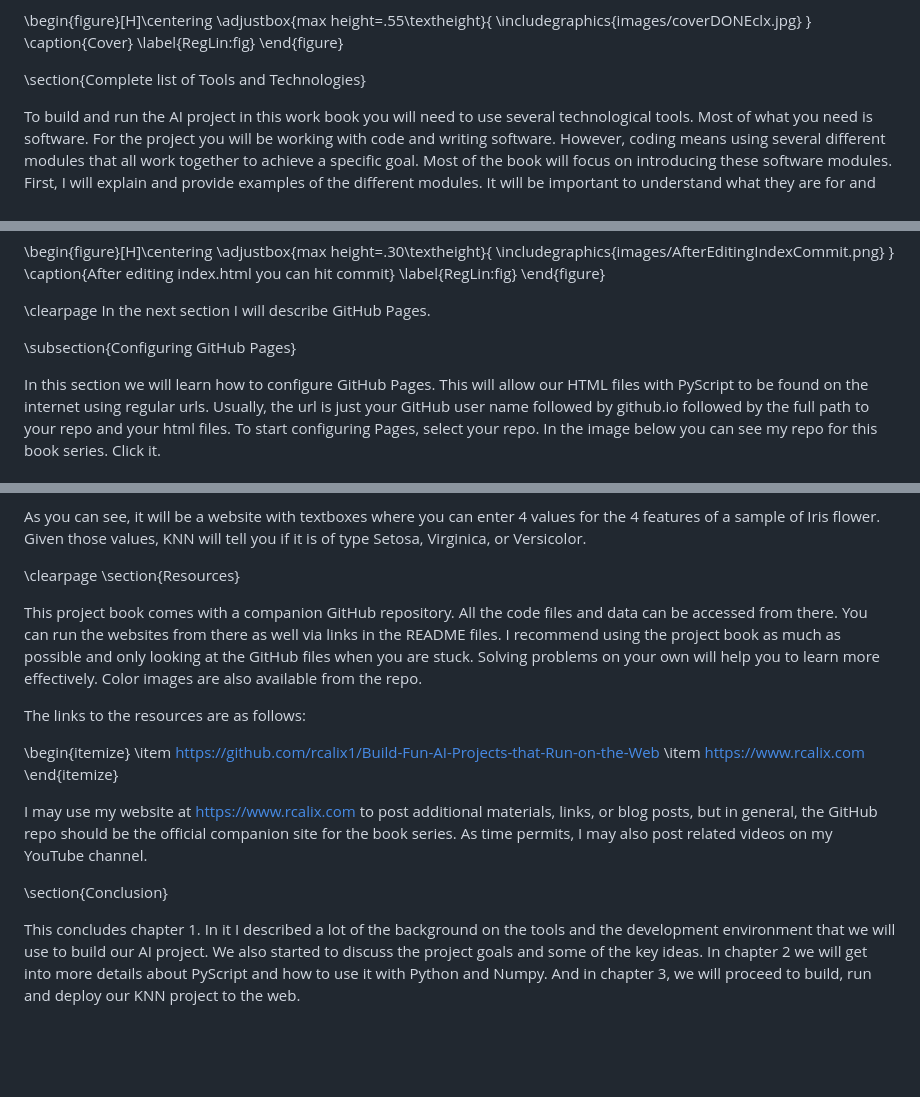
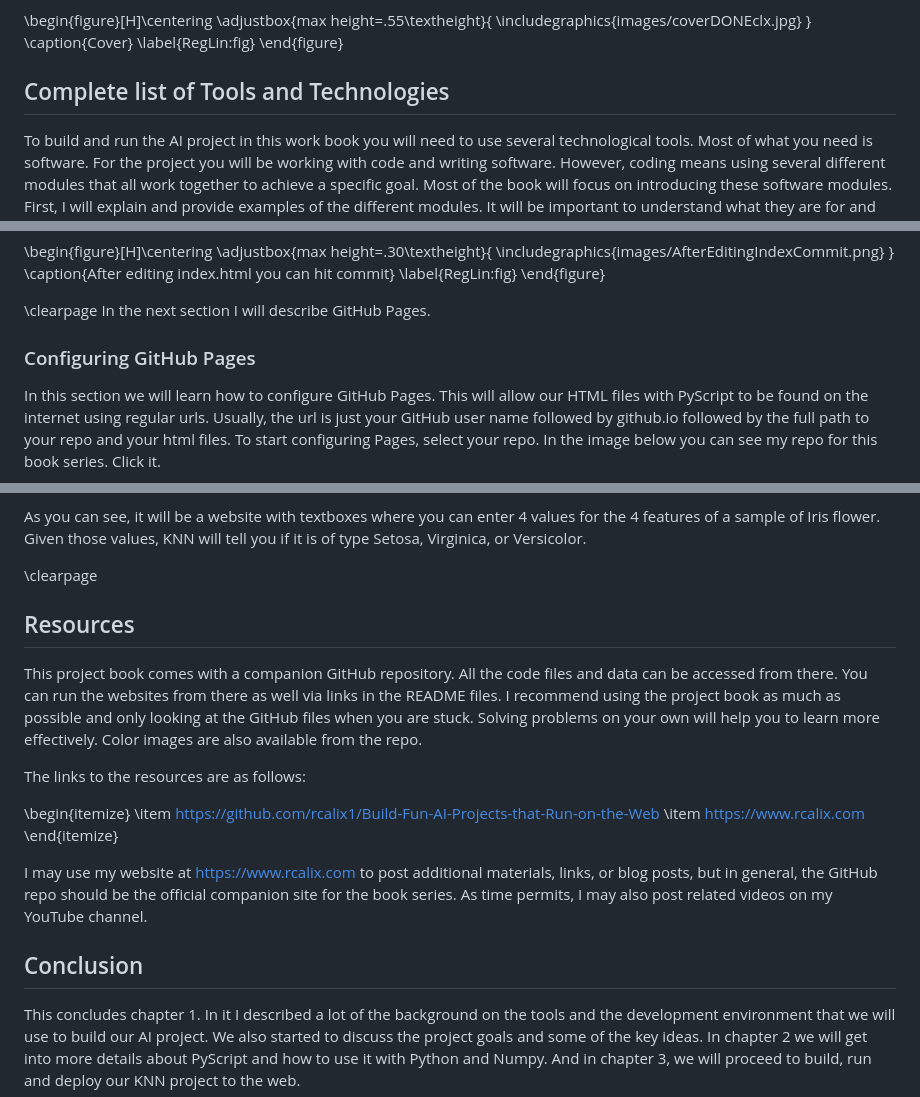
Before and after one commit to rcalix1/Build-Fun-AI-Projects-that-Run-on-the-Web, a Markdown page: volume-1-pyscript-and-knn/chapter1/README.md, 3 parts joined by grey strips. Rendered like a GitHub page; blank space fills up the shorter version.

```diff
--- a/volume-1-pyscript-and-knn/chapter1/README.md
+++ b/volume-1-pyscript-and-knn/chapter1/README.md
@@ -25,7 +25,7 @@ I hope each work book is fun and that at the end you have a completed project th
 
 
 
-\section{Complete list of Tools and Technologies}
+## Complete list of Tools and Technologies
 
 To build and run the AI project in this work book you will need to use several technological tools. Most of what you need is software. For the project you will be working with code and writing software. However, coding means using several different modules that all work together to achieve a specific goal. Most of the book will focus on introducing these software modules. First, I will explain and provide examples of the different modules. It will be important to understand what they are for and how to use them independently. Then, we will need to combine them to build and run our project. GitHub, which I will describe shortly is a platform for hosting code. Like an Instagram but instead of sharing pictures you can share code, blog posts, web pages, etc. GitHub will be very important to deploy our projects.
 
@@ -162,7 +162,7 @@ This opens the white canvas and you can edit your code.  Once done, click the gr
 \clearpage
 In the next section I will describe GitHub Pages.
 
-\subsection{Configuring GitHub Pages}
+### Configuring GitHub Pages
 
 In this section we will learn how to configure GitHub Pages. This will allow our HTML files with PyScript to be found on the internet using regular urls. Usually, the url is just your GitHub user name followed by github.io followed by the full path to your repo and your html files. To start configuring Pages, select your repo. In the image below you can see my repo for this book series. Click it.
 
@@ -474,7 +474,7 @@ So, what will you build? For this first project book in the series, your final a
 As you can see, it will be a website with textboxes where you can enter 4 values for the 4 features of a sample of Iris flower. Given those values, KNN will tell you if it is of type Setosa, Virginica, or Versicolor.
 
 \clearpage
-\section{Resources}
+## Resources
 
 This project book comes with a companion GitHub repository. All the code files and data can be accessed from there. You can run the websites from there as well via links in the README files. I recommend using the project book as much as possible and only looking at the GitHub files when you are stuck. Solving problems on your own will help you to learn more effectively. Color images are also available from the repo.
 
@@ -489,6 +489,6 @@ The links to the resources are as follows:
 I may use my website at https://www.rcalix.com to post additional materials, links, or blog posts, but in general, the GitHub repo should be the official companion site for the book series. As time permits, I may also post related videos on my YouTube channel.
 
 
-\section{Conclusion}
+## Conclusion
 
 This concludes chapter 1. In it I described a lot of the background on the tools and the development environment that we will use to build our AI project. We also started to discuss the project goals and  some of the key ideas. In chapter 2 we will get into more details about PyScript and how to use it with Python and Numpy. And in chapter 3, we will proceed to build, run and deploy our KNN project to the web.
```
Also changed, not shown: other parts of volume-1-pyscript-and-knn/chapter1/README.md (+12 -12 lines).
